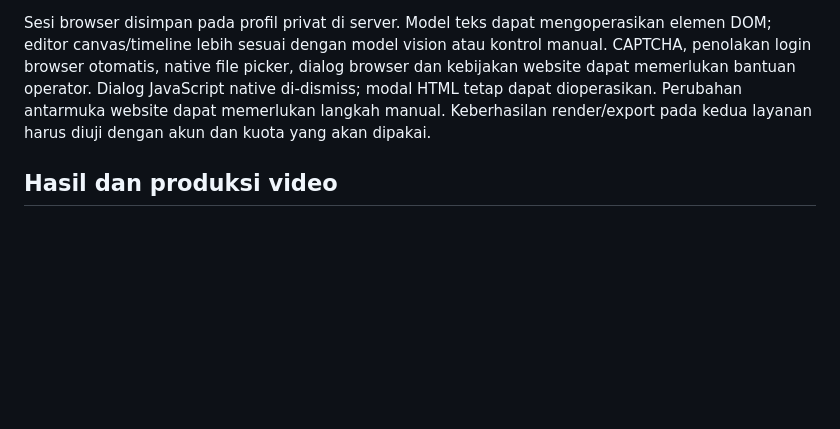
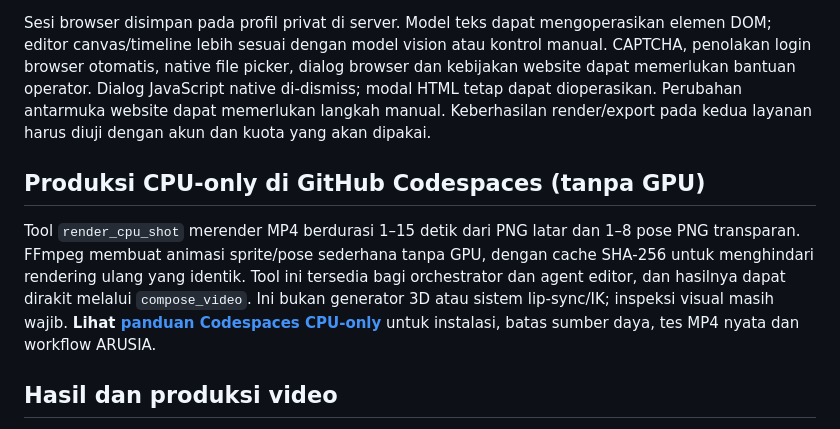
Before and after one commit to StrategyG/Cloudbrowser, a Markdown page: README.md, the part around the change. Drawn GitHub-style; blank space fills up the shorter version.

Commit message:
docs: link CPU-only rendering workflow from README

```diff
--- a/README.md
+++ b/README.md
@@ -183,6 +183,16 @@ dapat memerlukan bantuan operator. Dialog JavaScript native di-dismiss; modal HT
 Perubahan antarmuka website dapat memerlukan langkah manual. Keberhasilan render/export pada kedua
 layanan harus diuji dengan akun dan kuota yang akan dipakai.
 
+## Produksi CPU-only di GitHub Codespaces (tanpa GPU)
+
+Tool `render_cpu_shot` merender MP4 berdurasi 1–15 detik dari PNG latar dan
+1–8 pose PNG transparan. FFmpeg membuat animasi sprite/pose sederhana tanpa GPU,
+dengan cache SHA-256 untuk menghindari rendering ulang yang identik. Tool ini
+tersedia bagi orchestrator dan agent editor, dan hasilnya dapat dirakit melalui
+`compose_video`. Ini bukan generator 3D atau sistem lip-sync/IK; inspeksi visual
+masih wajib. **Lihat [panduan Codespaces CPU-only](docs/CODESPACES_CPU_VIDEO.md)**
+untuk instalasi, batas sumber daya, tes MP4 nyata dan workflow ARUSIA.
+
 ## Hasil dan produksi video
 
 - Naskah, shot list, prompt, JSON, subtitle SRT/VTT dapat disimpan sebagai file.
```
